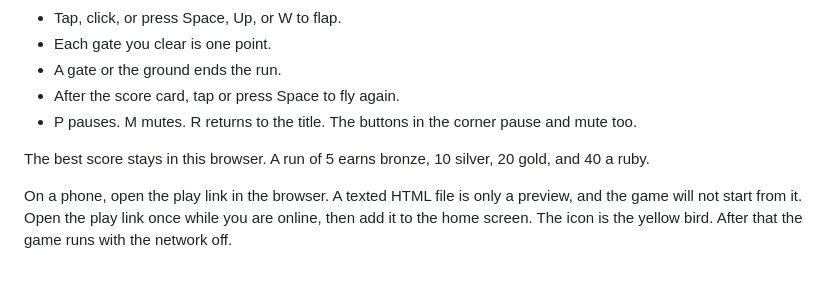
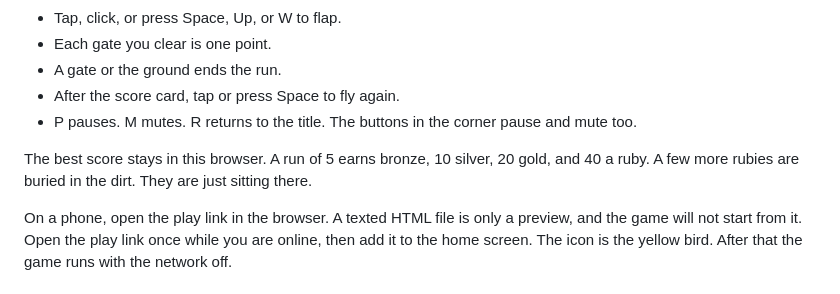
Before and after one commit to Gabe-Torres/flit, a Markdown page: README.md, the part around one of its changes. Drawn GitHub-style.

Commit message:
Bury a few rubies in the dirt.
They scroll with the ground. Some are only a glint, and a marked one shows up now and then.

```diff
--- a/README.md
+++ b/README.md
@@ -20,7 +20,7 @@ The bird falls. You keep it in the air.
 - After the score card, tap or press Space to fly again.
 - P pauses. M mutes. R returns to the title. The buttons in the corner pause and mute too.
 
-The best score stays in this browser. A run of 5 earns bronze, 10 silver, 20 gold, and 40 a ruby.
+The best score stays in this browser. A run of 5 earns bronze, 10 silver, 20 gold, and 40 a ruby. A few more rubies are buried in the dirt. They are just sitting there.
 
 On a phone, open the play link in the browser. A texted HTML file is only a preview, and the game will not start from it. Open the play link once while you are online, then add it to the home screen. The icon is the yellow bird. After that the game runs with the network off.
 
```
Also changed, not shown: other parts of README.md (+1 -1 lines), docs/load.png, 4 other files.
